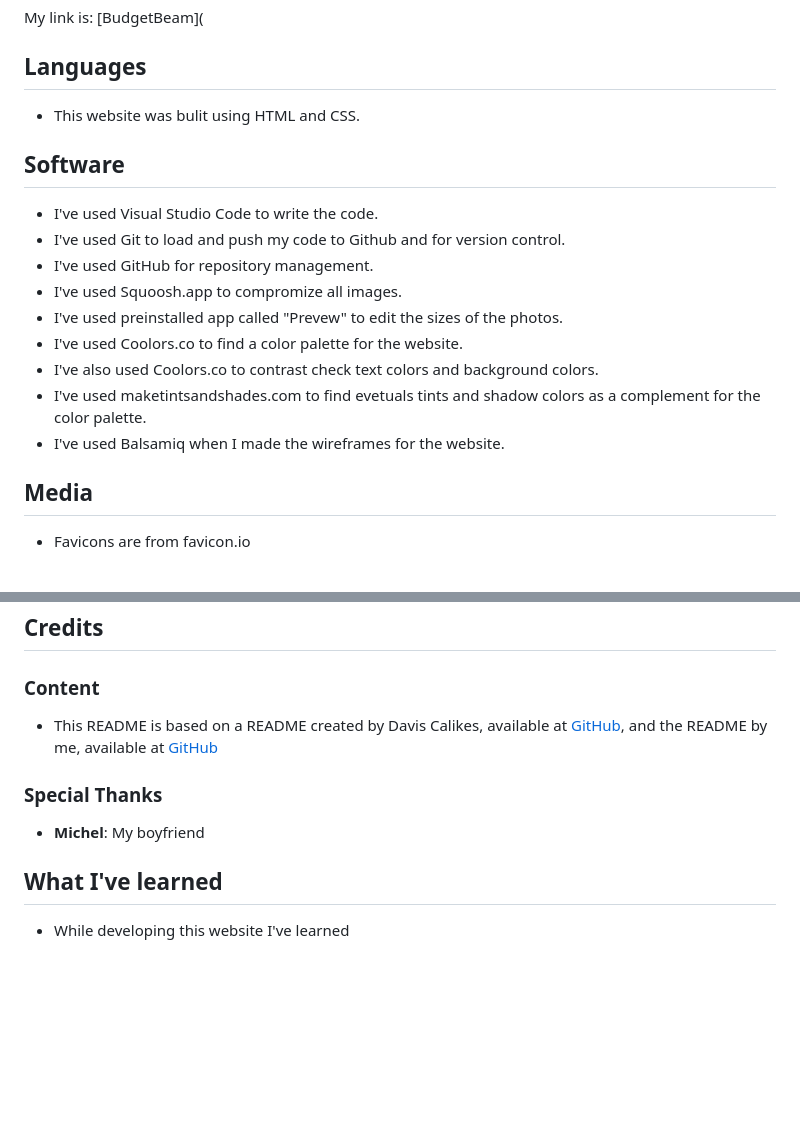
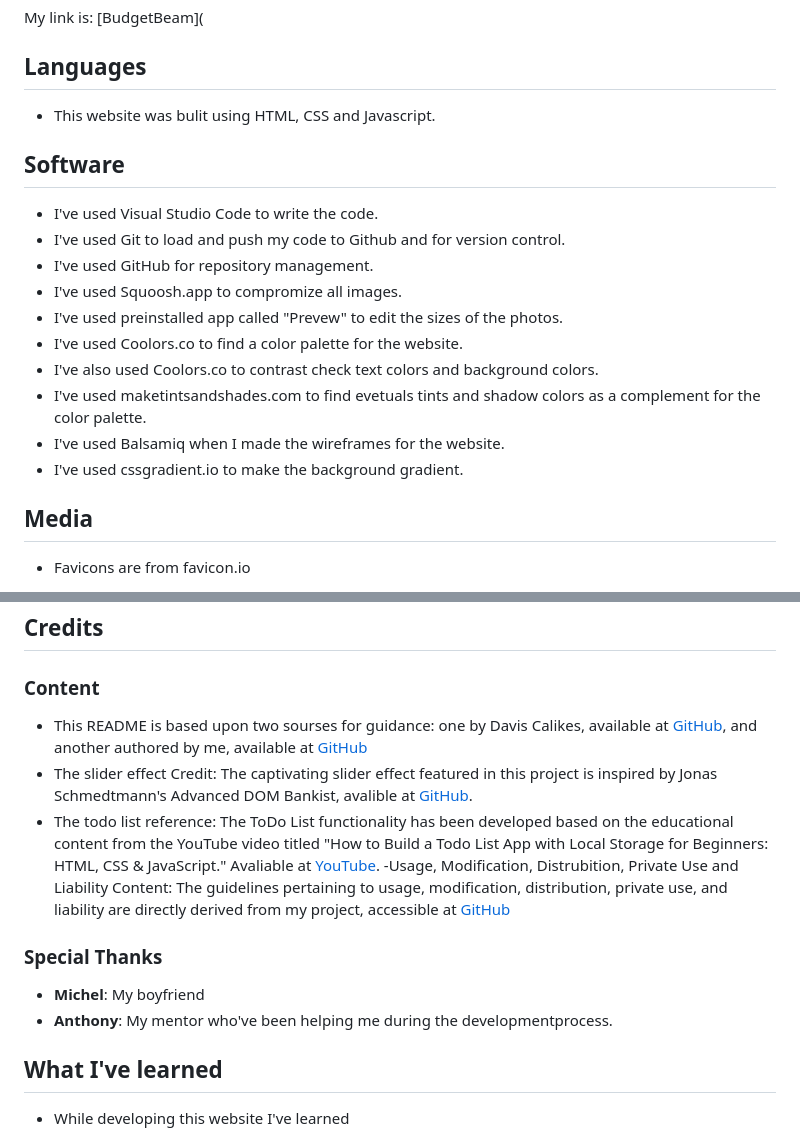
Before and after one commit to Annibor/flowfocus-daily-planner, a Markdown page: README.md, 2 parts joined by grey strips. Drawn GitHub-style; blank space fills up the shorter version.

Commit message:
Docs: Add credit content

```diff
--- a/README.md
+++ b/README.md
@@ -153,7 +155,7 @@ My link is: [BudgetBeam](
 
 ## Languages
 
-- This website was bulit using HTML and CSS.
+- This website was bulit using HTML, CSS and Javascript.
 
 ## Software
 
@@ -166,6 +168,7 @@ My link is: [BudgetBeam](
 - I've also used Coolors.co to contrast check text colors and background colors.
 - I've used maketintsandshades.com to find evetuals tints and shadow colors as a complement for the color palette.
 - I've used Balsamiq when I made the wireframes for the website.
+- I've used cssgradient.io to make the background gradient.
 
 ## Media
 
@@ -195,11 +198,15 @@ My link is: [BudgetBeam](
 
 ### Content
 
-- This README is based on a README created by Davis Calikes, available at [GitHub](https://github.com/davidcalikes/portfolio-project-one#readme), and the README by me, available at [GitHub](https://github.com/Annibor/EarthEcho-Studios/blob/main/README.md)
+- This README is based upon two sourses for guidance: one by Davis Calikes, available at [GitHub](https://github.com/davidcalikes/portfolio-project-one#readme), and another authored by me, available at [GitHub](https://github.com/Annibor/EarthEcho-Studios/blob/main/README.md)
+- The slider effect Credit: The captivating slider effect featured in this project is inspired by Jonas Schmedtmann's Advanced DOM Bankist, avalible at [GitHub](https://github.com/jonasschmedtmann/complete-javascript-course/tree/master/13-Advanced-DOM-Bankist).
+- The todo list reference: The ToDo List functionality has been developed based on the educational content from the YouTube video titled "How to Build a Todo List App with Local Storage for Beginners: HTML, CSS & JavaScript." Avaliable at [YouTube](https://www.youtube.com/watch?v=SeKQSQDUMDQ).
+  -Usage, Modification, Distrubition, Private Use and Liability Content: The guidelines pertaining to usage, modification, distribution, private use, and liability are directly derived from my project, accessible at [GitHub](https://github.com/Annibor/EarthEcho-Studios/blob/main/README.md)
 
 ### Special Thanks
 
 - **Michel**: My boyfriend
+- **Anthony**: My mentor who've been helping me during the developmentprocess.
 
 ## What I've learned
 
```
Also changed, not shown: other parts of README.md (+7 -5 lines).
